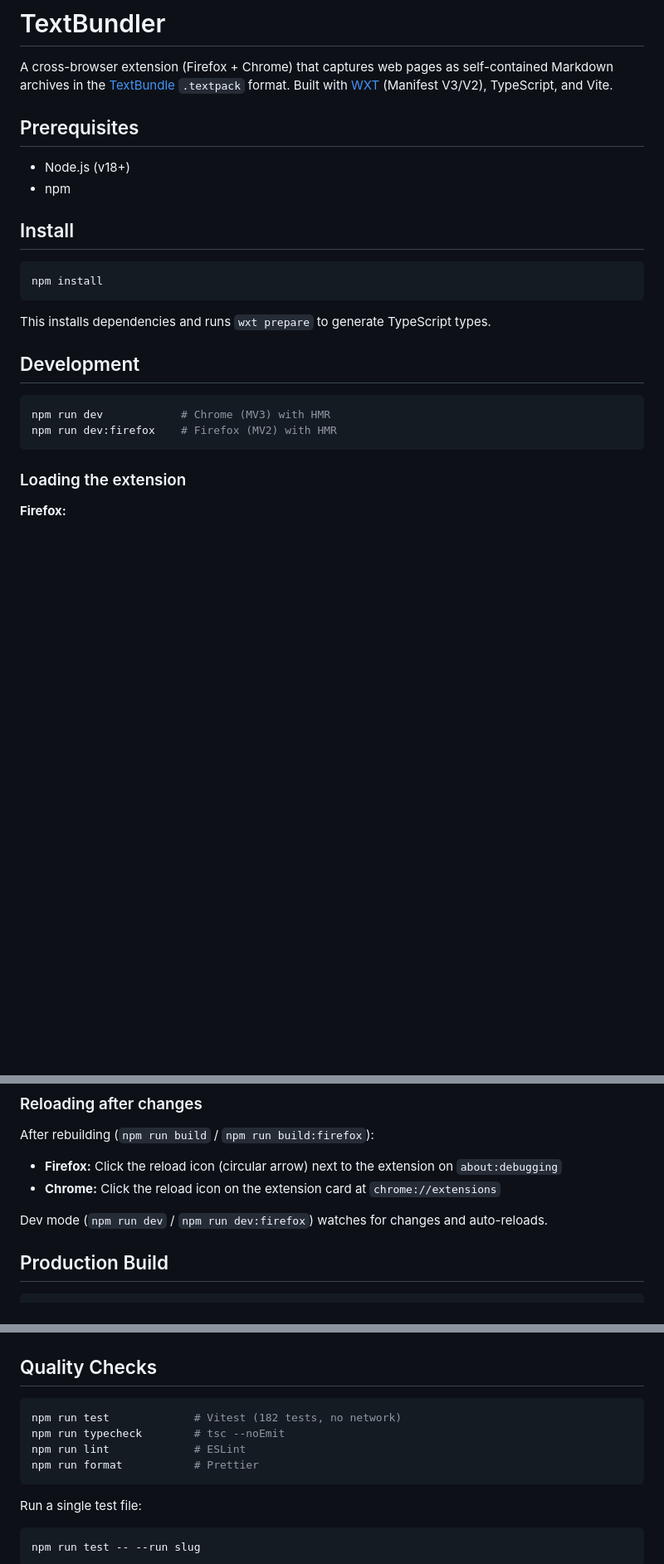
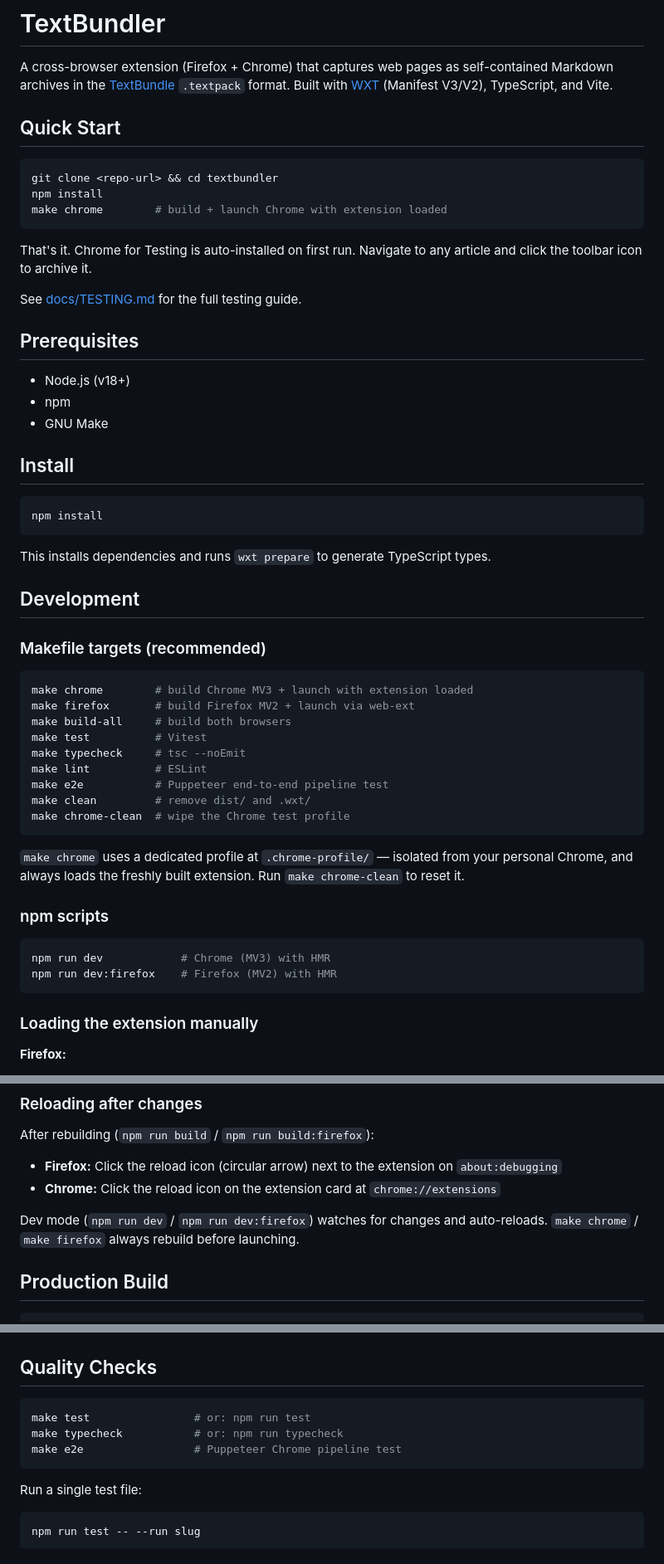
Before and after one commit to textbundle/textbundler-extension, a Markdown page: README.md, 3 parts joined by grey strips. Shown at 83% size. GitHub-like rendering; blank space fills up the shorter version.

````diff
--- a/README.md
+++ b/README.md
@@ -1,11 +1,24 @@
 # TextBundler
 
 A cross-browser extension (Firefox + Chrome) that captures web pages as self-contained Markdown archives in the [TextBundle](https://textbundle.org/) `.textpack` format. Built with [WXT](https://wxt.dev/) (Manifest V3/V2), TypeScript, and Vite.
+
+## Quick Start
+
+```bash
+git clone <repo-url> && cd textbundler
+npm install
+make chrome        # build + launch Chrome with extension loaded
+```
+
+That's it. Chrome for Testing is auto-installed on first run. Navigate to any article and click the toolbar icon to archive it.
+
+See [docs/TESTING.md](docs/TESTING.md) for the full testing guide.
 
 ## Prerequisites
 
 - Node.js (v18+)
 - npm
+- GNU Make
 
 ## Install
 
@@ -17,12 +30,30 @@ This installs dependencies and runs `wxt prepare` to generate TypeScript types.
 
 ## Development
 
+### Makefile targets (recommended)
+
+```bash
+make chrome        # build Chrome MV3 + launch with extension loaded
+make firefox       # build Firefox MV2 + launch via web-ext
+make build-all     # build both browsers
+make test          # Vitest
+make typecheck     # tsc --noEmit
+make lint          # ESLint
+make e2e           # Puppeteer end-to-end pipeline test
+make clean         # remove dist/ and .wxt/
+make chrome-clean  # wipe the Chrome test profile
+```
+
+`make chrome` uses a dedicated profile at `.chrome-profile/` — isolated from your personal Chrome, and always loads the freshly built extension. Run `make chrome-clean` to reset it.
+
+### npm scripts
+
 ```bash
 npm run dev            # Chrome (MV3) with HMR
 npm run dev:firefox    # Firefox (MV2) with HMR
 ```
 
-### Loading the extension
+### Loading the extension manually
 
 **Firefox:**
 1. Navigate to `about:debugging#/runtime/this-firefox`
@@ -48,7 +79,7 @@ After rebuilding (`npm run build` / `npm run build:firefox`):
 - **Firefox:** Click the reload icon (circular arrow) next to the extension on `about:debugging`
 - **Chrome:** Click the reload icon on the extension card at `chrome://extensions`
 
-Dev mode (`npm run dev` / `npm run dev:firefox`) watches for changes and auto-reloads.
+Dev mode (`npm run dev` / `npm run dev:firefox`) watches for changes and auto-reloads. `make chrome` / `make firefox` always rebuild before launching.
 
 ## Production Build
 
@@ -67,10 +98,9 @@ npm run zip:firefox      # → dist/textbundler-0.1.0-firefox.zip + sources.zip
 ## Quality Checks
 
 ```bash
-npm run test             # Vitest (182 tests, no network)
-npm run typecheck        # tsc --noEmit
-npm run lint             # ESLint
-npm run format           # Prettier
+make test                # or: npm run test
+make typecheck           # or: npm run typecheck
+make e2e                 # Puppeteer Chrome pipeline test
 ```
 
 Run a single test file:
````
Also changed, not shown: other parts of README.md (+1 -1 lines), docs/TESTING.md (added, +126 -0 lines).
